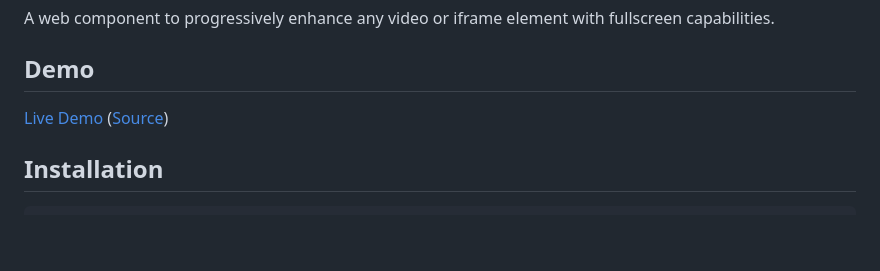
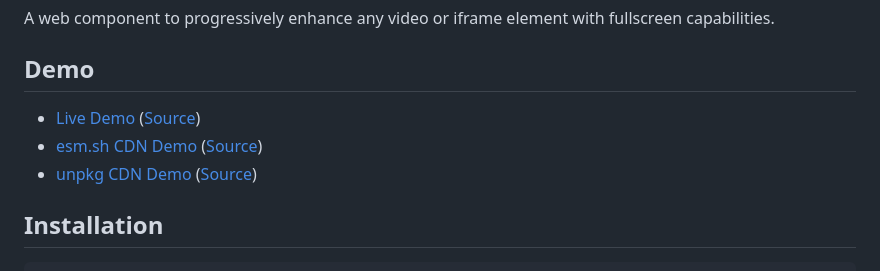
Before and after one commit to aarongustafson/fullscreen-control, a Markdown page: README.md, the part around the change. Drawn GitHub-style; blank space fills up the shorter version.

Commit message:
Add links to README

```diff
--- a/README.md
+++ b/README.md
@@ -6,7 +6,9 @@ A web component to progressively enhance any video or iframe element with fullsc
 
 ## Demo
 
-[Live Demo](https://aarongustafson.github.io/fullscreen-control/demo/) ([Source](./demo/index.html))
+- [Live Demo](https://aarongustafson.github.io/fullscreen-control/demo/) ([Source](./demo/index.html))
+- [esm.sh CDN Demo](https://aarongustafson.github.io/fullscreen-control/demo/esm) ([Source](./demo/esm.html))
+- [unpkg CDN Demo](https://aarongustafson.github.io/fullscreen-control/demo/unpkg) ([Source](./demo/unpkg.html))
 
 ## Installation
 
```
